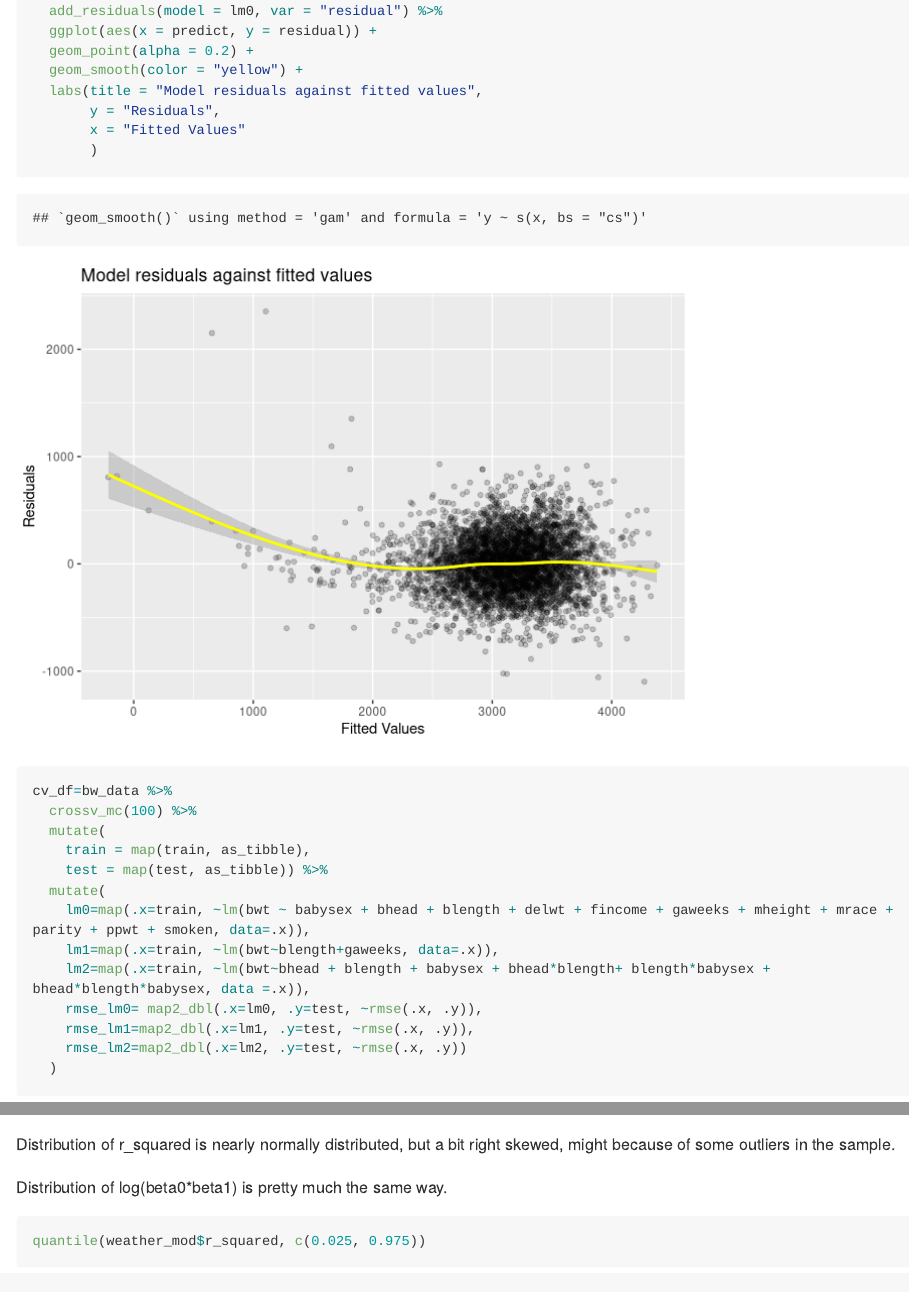
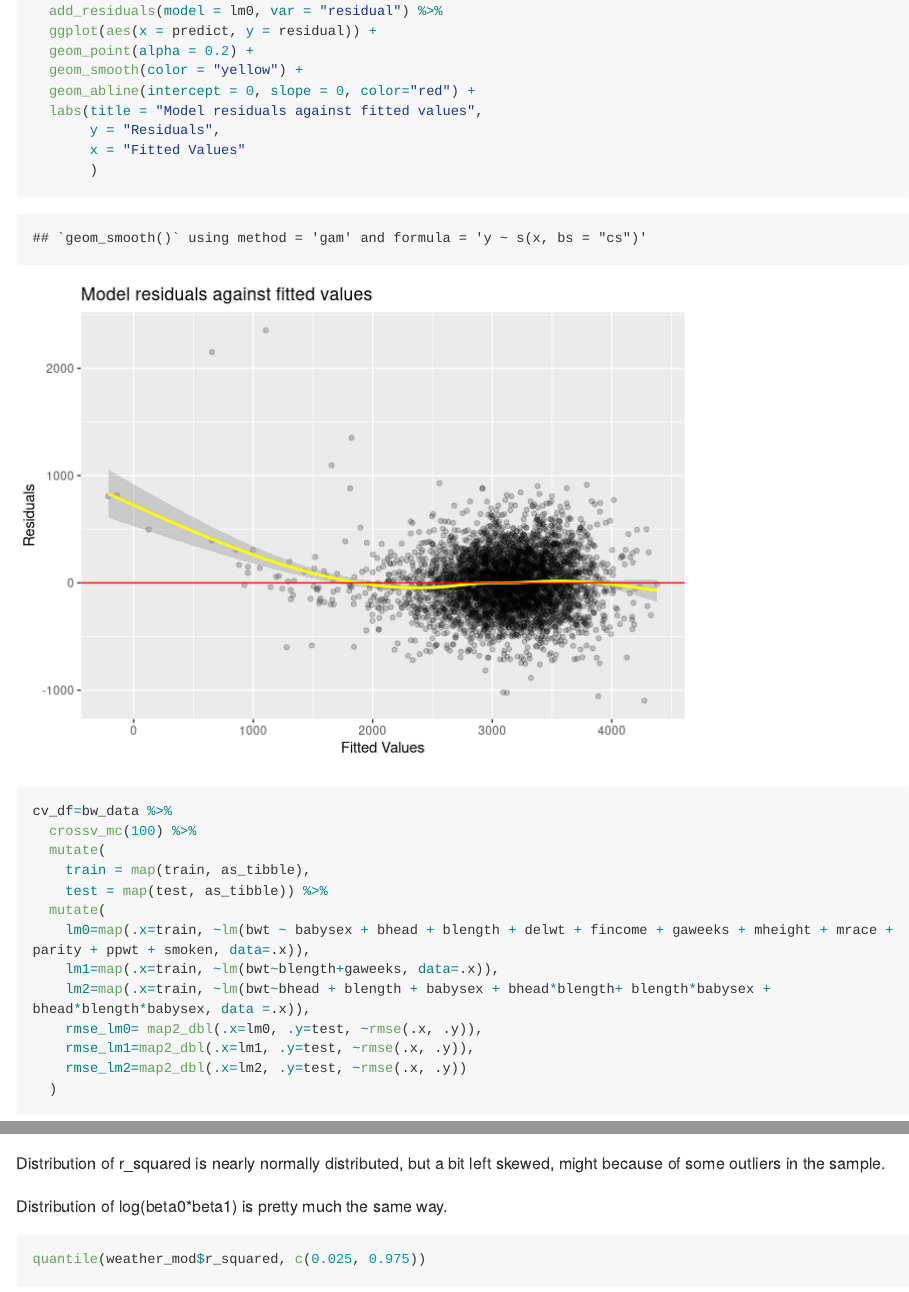
Before and after one commit to Sabrina6669/p8105_hw6_sl4657, an R Markdown document (p8105_hw6_sl4657.Rmd): the page in a window 1100 px wide, from 5110 px down, and a second part further down, joined at a grey line. Rendered offline with R 4.5, knitr and Pandoc, with nearby package versions; some code elsewhere in the file could not run offline; long lines of code are wrapped.

Commit message:
add abline

````diff
--- a/p8105_hw6_sl4657.Rmd
+++ b/p8105_hw6_sl4657.Rmd
@@ -37,6 +37,7 @@ bw_data %>%
   ggplot(aes(x = predict, y = residual)) +
   geom_point(alpha = 0.2) +
   geom_smooth(color = "yellow") +
+  geom_abline(intercept = 0, slope = 0, color="red") +
   labs(title = "Model residuals against fitted values",
        y = "Residuals",
        x = "Fitted Values"
@@ -109,7 +110,7 @@ weather_mod %>%
   labs(title="Distribution of log(beta0*beta1)")
 ```
 
-Distribution of r_squared is nearly normally distributed, but a bit right skewed, might because of some outliers in the sample.
+Distribution of r_squared is nearly normally distributed, but a bit left skewed, might because of some outliers in the sample.
 
 Distribution of log(beta0*beta1) is pretty much the same way.
 ```{r}
````
Also changed, not shown: p8105_hw6_sl4657.md, p8105_hw6_sl4657_files/figure-gfm/unnamed-chunk-3-1.png.
